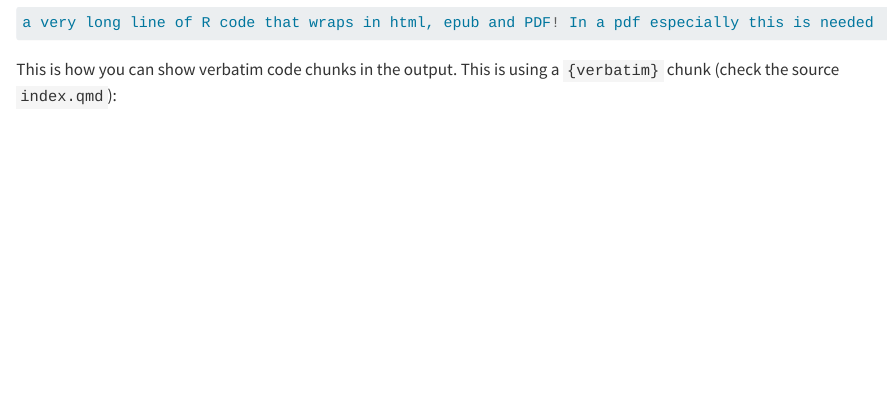
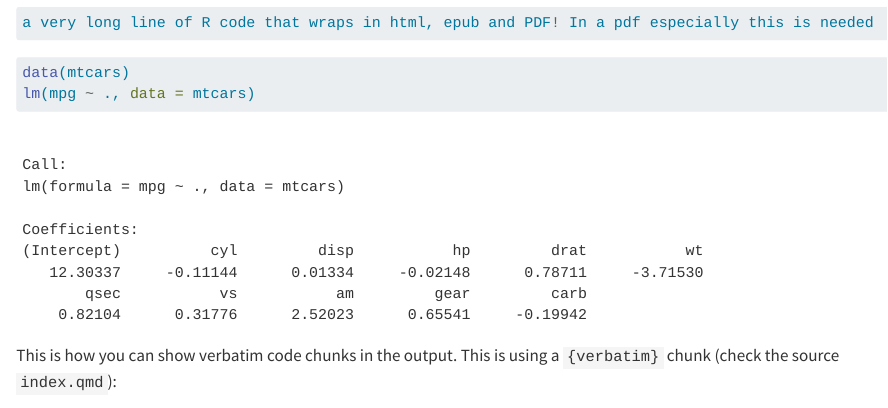
Before and after one commit to b-rodrigues/kdp_quarto, a Quarto document (index.qmd): the page in a window 1100 px wide, from 200 px down. Rendered offline with R 4.5, knitr and Pandoc in place of Quarto, with nearby package versions; drawn as R Markdown's standard HTML page in place of the format the file asks for.

Commit message:
added model

````diff
--- a/index.qmd
+++ b/index.qmd
@@ -8,6 +8,13 @@ knitr::opts_chunk$set(tidy.opts = list(width.cutoff = 60), tidy = r)
 
 ```{r, eval = F}
 a very long line of R code that wraps in html, epub and PDF! In a pdf especially this is needed
+```
+
+```{r}
+
+data(mtcars)
+lm(mpg ~ ., data = mtcars)
+
 ```
 
 This is how you can show verbatim code chunks in the output. This is using
````
